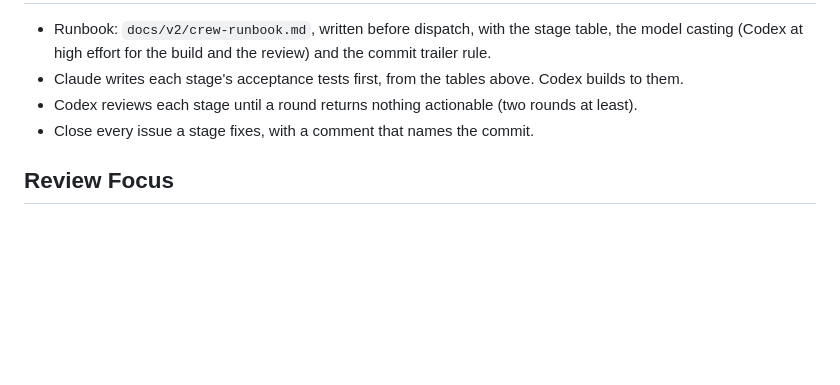
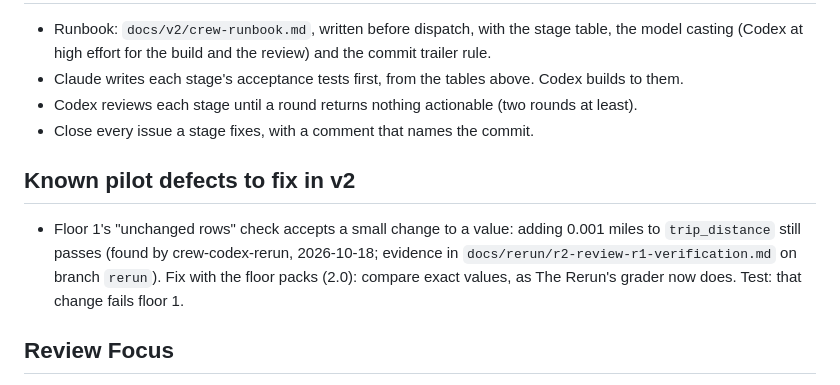
Before and after one commit to Business-Analytics-at-Gies/badm554-taxi-crawler, a Markdown page: docs/v2/plan-as-approved.md, the part around the change. Rendered like a GitHub page; blank space fills up the shorter version.

Commit message:
[Claude badm554-taxi-crawler] v2 plan: known pilot defect (floor 1 accepts tiny value changes)
Co-Authored-By: Claude Opus 5.5 <noreply@anthropic.com>
Claude-Session: https://claude.ai/code/session_01VYWCw2isjzNJfhwJJusqtV
Agent: badm554-taxi-crawler

```diff
--- a/docs/v2/plan-as-approved.md
+++ b/docs/v2/plan-as-approved.md
@@ -201,6 +201,13 @@ items stay here in case that changes.
 - Codex reviews each stage until a round returns nothing actionable (two rounds at least).
 - Close every issue a stage fixes, with a comment that names the commit.
 
+## Known pilot defects to fix in v2
+
+- Floor 1's "unchanged rows" check accepts a small change to a value: adding 0.001 miles to
+  `trip_distance` still passes (found by crew-codex-rerun, 2026-10-18; evidence in
+  `docs/rerun/r2-review-r1-verification.md` on branch `rerun`). Fix with the floor packs (2.0):
+  compare exact values, as The Rerun's grader now does. Test: that change fails floor 1.
+
 ## Review Focus
 
 - 0.1: any module that still writes the hash itself erases the other keys.
```
